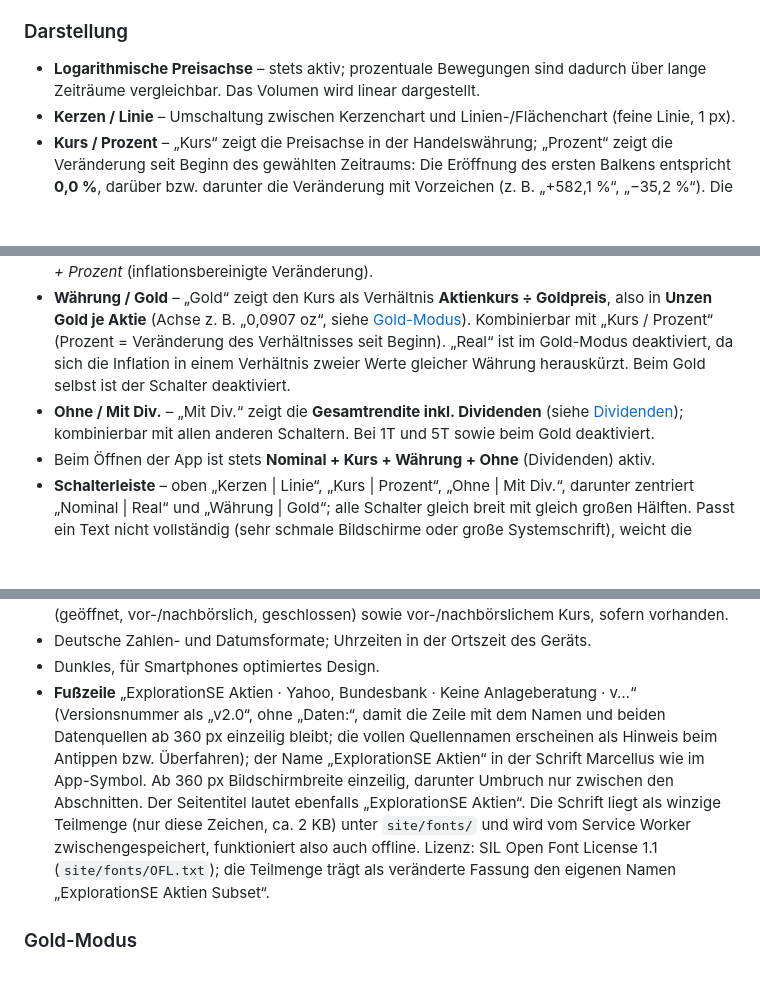
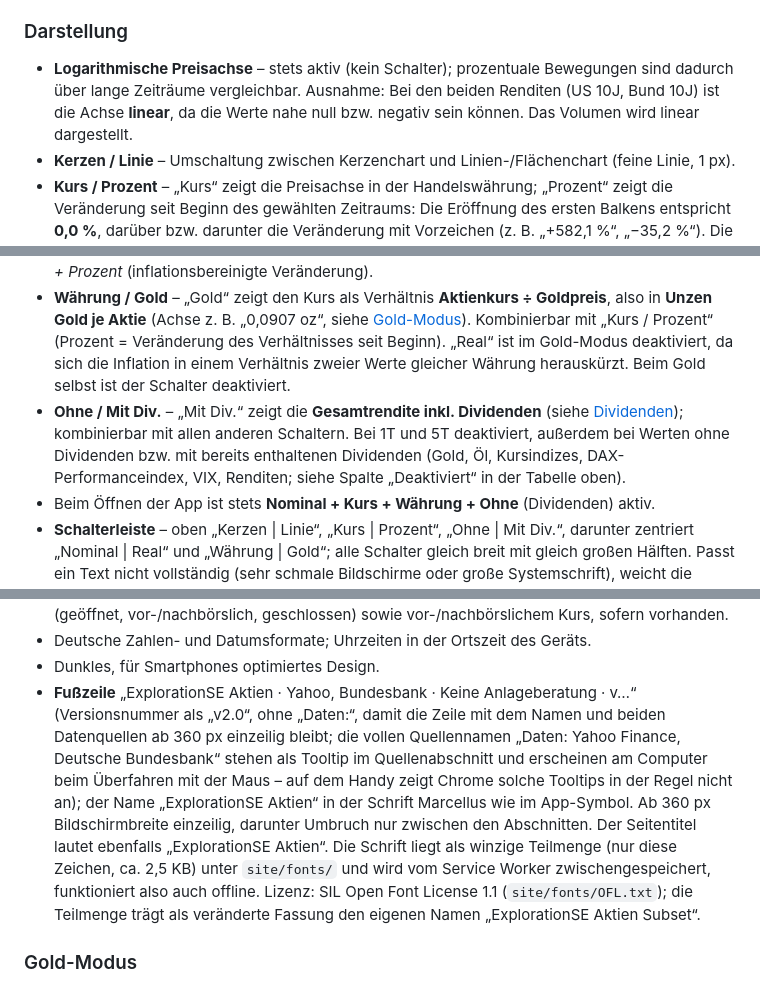
Before and after one commit to ExplorationSE/aktien-app, a Markdown page: README.md, 3 parts joined by grey strips. GitHub-like rendering; blank space fills up the shorter version.

Commit message:
Doku: Log-/lineare Achse, Div.-Regeln, Preisindex je Währung, Fußzeilen-Tooltip, Bundesbank im Ablaufschema, Cache-Beispiel aktualisiert

```diff
--- a/README.md
+++ b/README.md
@@ -84,13 +84,13 @@ Bei Werten mit kürzerer Börsenhistorie (z. B. SpaceX seit 12.06.2026, Oklo sei
 
 ### Darstellung
 
-- **Logarithmische Preisachse** – stets aktiv; prozentuale Bewegungen sind dadurch über lange Zeiträume vergleichbar. Das Volumen wird linear dargestellt.
+- **Logarithmische Preisachse** – stets aktiv (kein Schalter); prozentuale Bewegungen sind dadurch über lange Zeiträume vergleichbar. Ausnahme: Bei den beiden Renditen (US 10J, Bund 10J) ist die Achse **linear**, da die Werte nahe null bzw. negativ sein können. Das Volumen wird linear dargestellt.
 - **Kerzen / Linie** – Umschaltung zwischen Kerzenchart und Linien-/Flächenchart (feine Linie, 1 px).
 - **Kurs / Prozent** – „Kurs“ zeigt die Preisachse in der Handelswährung; „Prozent“ zeigt die Veränderung seit Beginn des gewählten Zeitraums: Die Eröffnung des ersten Balkens entspricht **0,0 %**, darüber bzw. darunter die Veränderung mit Vorzeichen (z. B. „+582,1 %“, „−35,2 %“). Die logarithmische Skalierung bleibt erhalten (intern Index mit Beginn = 100); eine dezente gestrichelte Linie markiert 0 %. Im Fadenkreuz stehen die Prozentwerte, dahinter der Kurs in Klammern. „Prozent“ ist in allen Zeiträumen verfügbar.
 - **Nominal / Real** – Umschaltung auf inflationsbereinigte Kurse (siehe [Inflationsbereinigung](#inflationsbereinigung)); bei 1T und 5T deaktiviert.
 - Beide Schalter sind unabhängig voneinander kombinierbar: *Nominal + Kurs* (Kurse), *Nominal + Prozent* (nominale Veränderung), *Real + Kurs* (inflationsbereinigte Kurse in heutigem Geld), *Real + Prozent* (inflationsbereinigte Veränderung).
 - **Währung / Gold** – „Gold“ zeigt den Kurs als Verhältnis **Aktienkurs ÷ Goldpreis**, also in **Unzen Gold je Aktie** (Achse z. B. „0,0907 oz“, siehe [Gold-Modus](#gold-modus)). Kombinierbar mit „Kurs / Prozent“ (Prozent = Veränderung des Verhältnisses seit Beginn). „Real“ ist im Gold-Modus deaktiviert, da sich die Inflation in einem Verhältnis zweier Werte gleicher Währung herauskürzt. Beim Gold selbst ist der Schalter deaktiviert.
-- **Ohne / Mit Div.** – „Mit Div.“ zeigt die **Gesamtrendite inkl. Dividenden** (siehe [Dividenden](#dividenden)); kombinierbar mit allen anderen Schaltern. Bei 1T und 5T sowie beim Gold deaktiviert.
+- **Ohne / Mit Div.** – „Mit Div.“ zeigt die **Gesamtrendite inkl. Dividenden** (siehe [Dividenden](#dividenden)); kombinierbar mit allen anderen Schaltern. Bei 1T und 5T deaktiviert, außerdem bei Werten ohne Dividenden bzw. mit bereits enthaltenen Dividenden (Gold, Öl, Kursindizes, DAX-Performanceindex, VIX, Renditen; siehe Spalte „Deaktiviert“ in der Tabelle oben).
 - Beim Öffnen der App ist stets **Nominal + Kurs + Währung + Ohne** (Dividenden) aktiv.
 - **Schalterleiste** – oben „Kerzen | Linie“, „Kurs | Prozent“, „Ohne | Mit Div.“, darunter zentriert „Nominal | Real“ und „Währung | Gold“; alle Schalter gleich breit mit gleich großen Hälften. Passt ein Text nicht vollständig (sehr schmale Bildschirme oder große Systemschrift), weicht die Leiste automatisch auf zwei Spalten aus.
 - **Chart-Ränder** – links bündig mit dem Text (14 px), rechts (einschließlich Preisachse) bündig mit den Schaltflächen darunter (6 px); die Kurse reichen bis an die Preisachse (kein Leerraum rechts).
@@ -100,7 +100,7 @@ Bei Werten mit kürzerer Börsenhistorie (z. B. SpaceX seit 12.06.2026, Oklo sei
 - **Kursanzeige** mit Tagesveränderung, Veränderung im gewählten Zeitraum, Börsenstatus (geöffnet, vor-/nachbörslich, geschlossen) sowie vor-/nachbörslichem Kurs, sofern vorhanden.
 - Deutsche Zahlen- und Datumsformate; Uhrzeiten in der Ortszeit des Geräts.
 - Dunkles, für Smartphones optimiertes Design.
-- **Fußzeile** „ExplorationSE Aktien · Yahoo, Bundesbank · Keine Anlageberatung · v…“ (Versionsnummer als „v2.0“, ohne „Daten:“, damit die Zeile mit dem Namen und beiden Datenquellen ab 360 px einzeilig bleibt; die vollen Quellennamen erscheinen als Hinweis beim Antippen bzw. Überfahren); der Name „ExplorationSE Aktien“ in der Schrift Marcellus wie im App-Symbol. Ab 360 px Bildschirmbreite einzeilig, darunter Umbruch nur zwischen den Abschnitten. Der Seitentitel lautet ebenfalls „ExplorationSE Aktien“. Die Schrift liegt als winzige Teilmenge (nur diese Zeichen, ca. 2 KB) unter `site/fonts/` und wird vom Service Worker zwischengespeichert, funktioniert also auch offline. Lizenz: SIL Open Font License 1.1 (`site/fonts/OFL.txt`); die Teilmenge trägt als veränderte Fassung den eigenen Namen „ExplorationSE Aktien Subset“.
+- **Fußzeile** „ExplorationSE Aktien · Yahoo, Bundesbank · Keine Anlageberatung · v…“ (Versionsnummer als „v2.0“, ohne „Daten:“, damit die Zeile mit dem Namen und beiden Datenquellen ab 360 px einzeilig bleibt; die vollen Quellennamen „Daten: Yahoo Finance, Deutsche Bundesbank“ stehen als Tooltip im Quellenabschnitt und erscheinen am Computer beim Überfahren mit der Maus – auf dem Handy zeigt Chrome solche Tooltips in der Regel nicht an); der Name „ExplorationSE Aktien“ in der Schrift Marcellus wie im App-Symbol. Ab 360 px Bildschirmbreite einzeilig, darunter Umbruch nur zwischen den Abschnitten. Der Seitentitel lautet ebenfalls „ExplorationSE Aktien“. Die Schrift liegt als winzige Teilmenge (nur diese Zeichen, ca. 2,5 KB) unter `site/fonts/` und wird vom Service Worker zwischengespeichert, funktioniert also auch offline. Lizenz: SIL Open Font License 1.1 (`site/fonts/OFL.txt`); die Teilmenge trägt als veränderte Fassung den eigenen Namen „ExplorationSE Aktien Subset“.
 
 ### Gold-Modus
 
```
Also changed, not shown: other parts of README.md (+5 -4 lines), CHANGELOG.md (+1 -1 lines).
